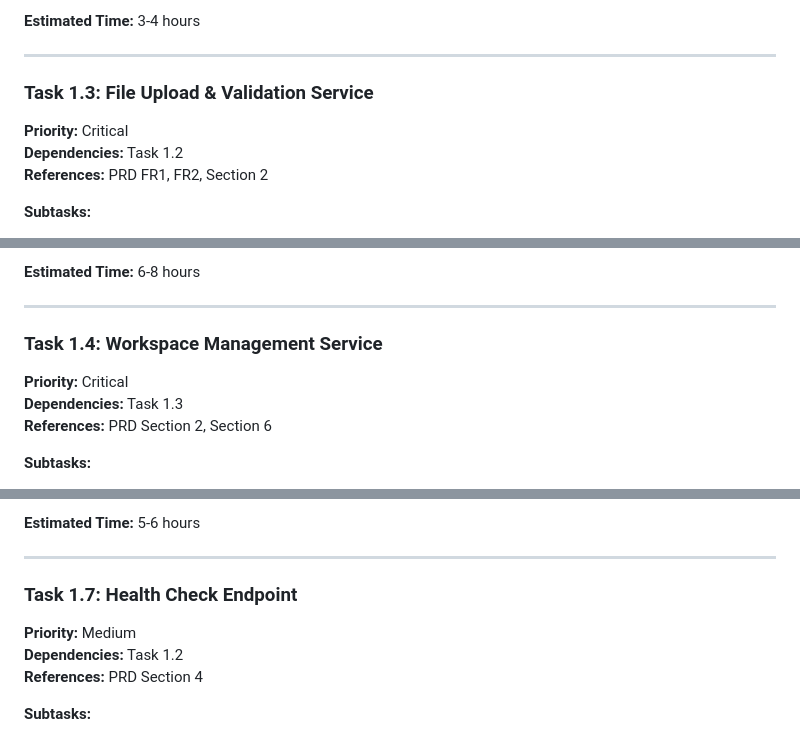
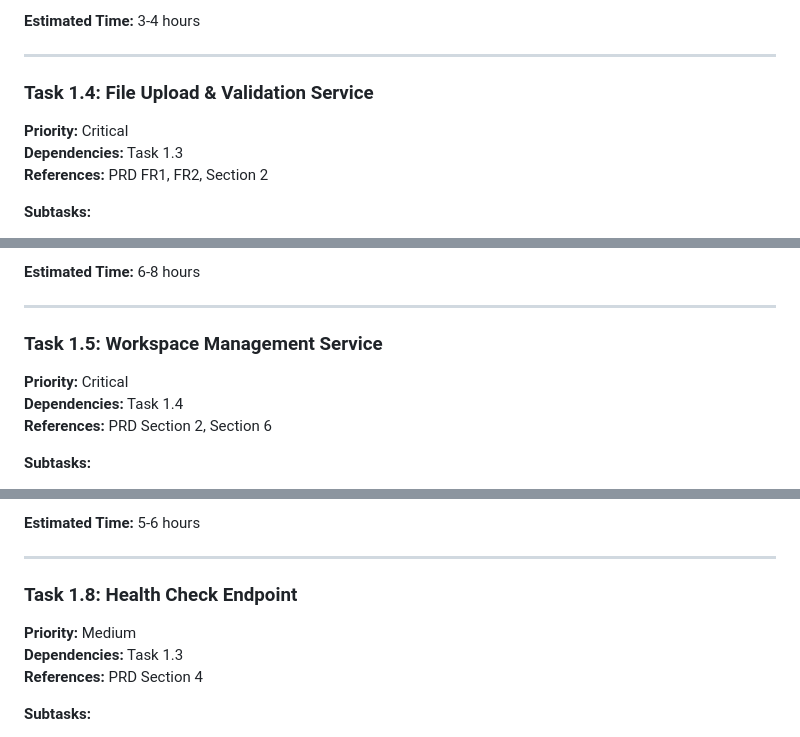
Before and after one commit to SoundBlaster/docc2context-service, a Markdown page: DOCS/Workplan.md, 3 parts joined by grey strips. GitHub-like rendering.

```diff
--- a/DOCS/Workplan.md
+++ b/DOCS/Workplan.md
@@ -54,9 +84,9 @@ This workplan breaks down the implementation roadmap from the PRD into actionabl
 
 ---
 
-### Task 1.3: File Upload & Validation Service
+### Task 1.4: File Upload & Validation Service
 **Priority:** Critical
-**Dependencies:** Task 1.2
+**Dependencies:** Task 1.3
 **References:** PRD FR1, FR2, Section 2
 
 **Subtasks:**
@@ -83,9 +113,9 @@ This workplan breaks down the implementation roadmap from the PRD into actionabl
 
 ---
 
-### Task 1.4: Workspace Management Service
+### Task 1.5: Workspace Management Service
 **Priority:** Critical
-**Dependencies:** Task 1.3
+**Dependencies:** Task 1.4
 **References:** PRD Section 2, Section 6
 
 **Subtasks:**
@@ -168,9 +198,9 @@ This workplan breaks down the implementation roadmap from the PRD into actionabl
 
 ---
 
-### Task 1.7: Health Check Endpoint
+### Task 1.8: Health Check Endpoint
 **Priority:** Medium
-**Dependencies:** Task 1.2
+**Dependencies:** Task 1.3
 **References:** PRD Section 4
 
 **Subtasks:**
```
Also changed, not shown: other parts of DOCS/Workplan.md (+47 -16 lines), DOCS/PRD.md (+3 -2 lines).
